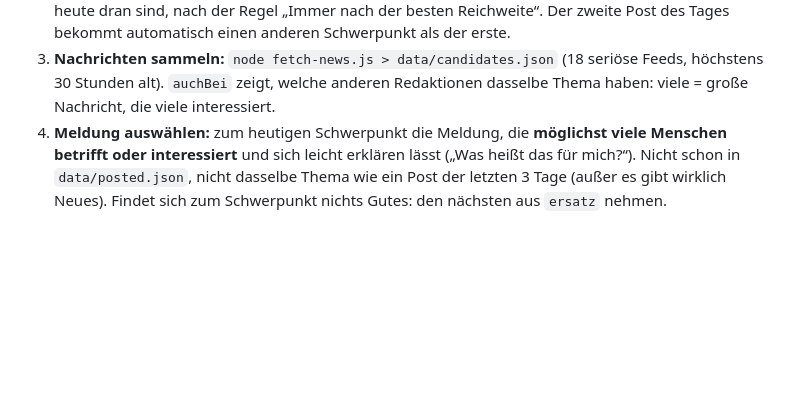
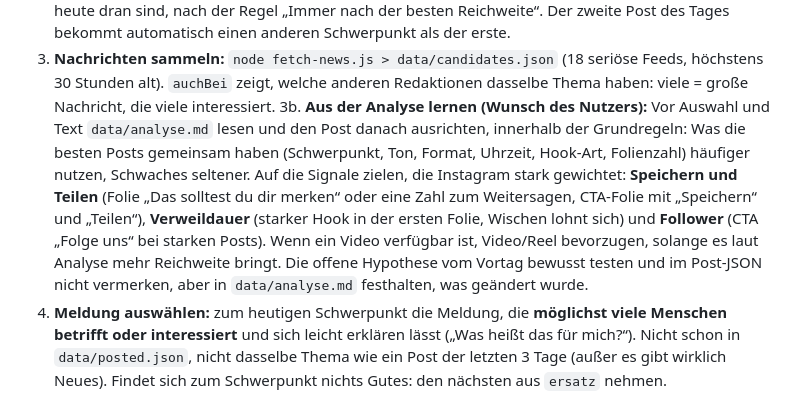
Before and after one commit to krass-erforscht/klartext.kompakt, a Markdown page: CLAUDE.md, the part around the change. GitHub-like rendering; blank space fills up the shorter version.

Commit message:
Posts nach Analyse ausrichten (Schritt 3b)
Co-Authored-By: Claude Sonnet 5.5 <noreply@anthropic.com>
Claude-Session: https://claude.ai/code/session_014ZCPfQ1f34uThQwXZXDHLP

```diff
--- a/CLAUDE.md
+++ b/CLAUDE.md
@@ -29,6 +29,12 @@ A. **Kommentare beantworten** (bei jedem Lauf, nur wenn `KLARTEXT_IG_TOKEN` gese
    Der zweite Post des Tages bekommt automatisch einen anderen Schwerpunkt als der erste.
 3. **Nachrichten sammeln:** `node fetch-news.js > data/candidates.json` (18 seriöse Feeds, höchstens 30 Stunden alt).
    `auchBei` zeigt, welche anderen Redaktionen dasselbe Thema haben: viele = große Nachricht, die viele interessiert.
+3b. **Aus der Analyse lernen (Wunsch des Nutzers):** Vor Auswahl und Text `data/analyse.md` lesen und den Post danach ausrichten, innerhalb der Grundregeln:
+   Was die besten Posts gemeinsam haben (Schwerpunkt, Ton, Format, Uhrzeit, Hook-Art, Folienzahl) häufiger nutzen, Schwaches seltener.
+   Auf die Signale zielen, die Instagram stark gewichtet: **Speichern und Teilen** (Folie „Das solltest du dir merken“ oder eine Zahl zum Weitersagen, CTA-Folie mit
+   „Speichern“ und „Teilen“), **Verweildauer** (starker Hook in der ersten Folie, Wischen lohnt sich) und **Follower** (CTA „Folge uns“ bei starken Posts).
+   Wenn ein Video verfügbar ist, Video/Reel bevorzugen, solange es laut Analyse mehr Reichweite bringt. Die offene Hypothese vom Vortag bewusst testen
+   und im Post-JSON nicht vermerken, aber in `data/analyse.md` festhalten, was geändert wurde.
 4. **Meldung auswählen:** zum heutigen Schwerpunkt die Meldung, die **möglichst viele Menschen betrifft oder interessiert** und sich leicht erklären lässt
    („Was heißt das für mich?“). Nicht schon in `data/posted.json`, nicht dasselbe Thema wie ein Post der letzten 3 Tage (außer es gibt wirklich Neues).
    Findet sich zum Schwerpunkt nichts Gutes: den nächsten aus `ersatz` nehmen. Sicherheitsregeln unten beachten.
```
